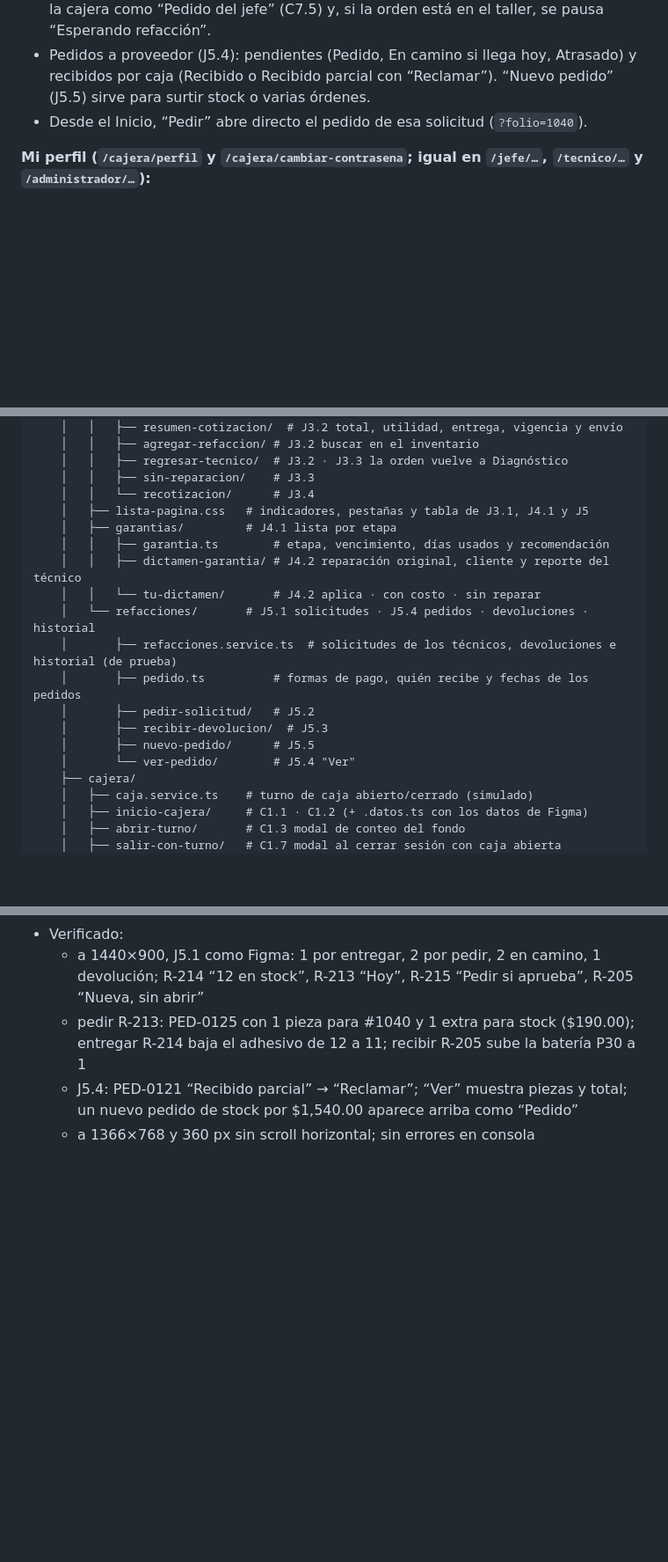
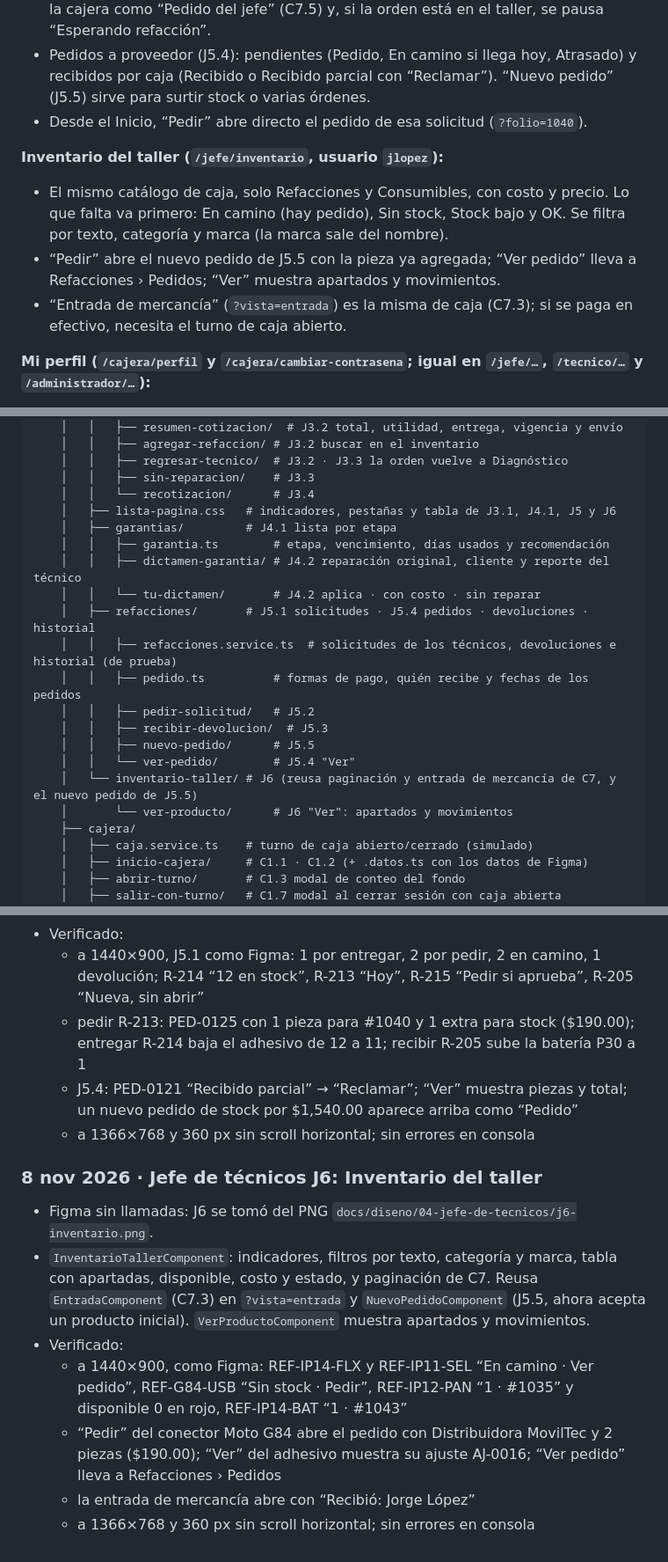
Before and after one commit to dianaaochoa/SHURI-Sistema-Gestion, a Markdown page: frontend/BITACORA.md, 3 parts joined by grey strips. Shown at 88% size. GitHub-like rendering; blank space fills up the shorter version.

Commit message:
docs(frontend): bitácora y grafos con Inventario del taller (J6)

```diff
--- a/frontend/BITACORA.md
+++ b/frontend/BITACORA.md
@@ -505,6 +513,11 @@ Los nombres y puestos son los de las pantallas de Figma (Verónica Castillo, Ana
 - Pedidos a proveedor (J5.4): pendientes (Pedido, En camino si llega hoy, Atrasado) y recibidos por caja (Recibido o Recibido parcial con “Reclamar”). “Nuevo pedido” (J5.5) sirve para surtir stock o varias órdenes.
 - Desde el Inicio, “Pedir” abre directo el pedido de esa solicitud (`?folio=1040`).
 
+**Inventario del taller (`/jefe/inventario`, usuario `jlopez`):**
+- El mismo catálogo de caja, solo Refacciones y Consumibles, con costo y precio. Lo que falta va primero: En camino (hay pedido), Sin stock, Stock bajo y OK. Se filtra por texto, categoría y marca (la marca sale del nombre).
+- “Pedir” abre el nuevo pedido de J5.5 con la pieza ya agregada; “Ver pedido” lleva a Refacciones › Pedidos; “Ver” muestra apartados y movimientos.
+- “Entrada de mercancía” (`?vista=entrada`) es la misma de caja (C7.3); si se paga en efectivo, necesita el turno de caja abierto.
+
 **Mi perfil (`/cajera/perfil` y `/cajera/cambiar-contrasena`; igual en `/jefe/…`, `/tecnico/…` y `/administrador/…`):**
 - Se abre desde el menú de usuario. “Cambiar contraseña” lleva a la misma pantalla con el cursor en la contraseña actual.
 - Para cambiarla: la actual (`Shuri2026!` en los usuarios de prueba), una nueva con 8 caracteres, mayúscula y número, y repetirla. El símbolo es opcional y sube la seguridad de “Buena” a “Segura”.
@@ -545,18 +558,20 @@ frontend/src/
     │   │   ├── regresar-tecnico/  # J3.2 · J3.3 la orden vuelve a Diagnóstico
     │   │   ├── sin-reparacion/    # J3.3
     │   │   └── recotizacion/      # J3.4
-    │   ├── lista-pagina.css   # indicadores, pestañas y tabla de J3.1, J4.1 y J5
+    │   ├── lista-pagina.css   # indicadores, pestañas y tabla de J3.1, J4.1, J5 y J6
     │   ├── garantias/         # J4.1 lista por etapa
     │   │   ├── garantia.ts        # etapa, vencimiento, días usados y recomendación
     │   │   ├── dictamen-garantia/ # J4.2 reparación original, cliente y reporte del técnico
     │   │   └── tu-dictamen/       # J4.2 aplica · con costo · sin reparar
-    │   └── refacciones/       # J5.1 solicitudes · J5.4 pedidos · devoluciones · historial
-    │       ├── refacciones.service.ts  # solicitudes de los técnicos, devoluciones e historial (de prueba)
-    │       ├── pedido.ts          # formas de pago, quién recibe y fechas de los pedidos
-    │       ├── pedir-solicitud/   # J5.2
-    │       ├── recibir-devolucion/  # J5.3
-    │       ├── nuevo-pedido/      # J5.5
-    │       └── ver-pedido/        # J5.4 "Ver"
+    │   ├── refacciones/       # J5.1 solicitudes · J5.4 pedidos · devoluciones · historial
+    │   │   ├── refacciones.service.ts  # solicitudes de los técnicos, devoluciones e historial (de prueba)
+    │   │   ├── pedido.ts          # formas de pago, quién recibe y fechas de los pedidos
+    │   │   ├── pedir-solicitud/   # J5.2
+    │   │   ├── recibir-devolucion/  # J5.3
+    │   │   ├── nuevo-pedido/      # J5.5
+    │   │   └── ver-pedido/        # J5.4 "Ver"
+    │   └── inventario-taller/ # J6 (reusa paginación y entrada de mercancía de C7, y el nuevo pedido de J5.5)
+    │       └── ver-producto/      # J6 "Ver": apartados y movimientos
     ├── cajera/
     │   ├── caja.service.ts    # turno de caja abierto/cerrado (simulado)
     │   ├── inicio-cajera/     # C1.1 · C1.2 (+ .datos.ts con los datos de Figma)
@@ -1168,3 +1184,12 @@ Reglas tomadas del [README principal](../README.md) (sección 12) y de [`.github
   - pedir R-213: PED-0125 con 1 pieza para #1040 y 1 extra para stock ($190.00); entregar R-214 baja el adhesivo de 12 a 11; recibir R-205 sube la batería P30 a 1
   - J5.4: PED-0121 “Recibido parcial” → “Reclamar”; “Ver” muestra piezas y total; un nuevo pedido de stock por $1,540.00 aparece arriba como “Pedido”
   - a 1366×768 y 360 px sin scroll horizontal; sin errores en consola
+
+### 8 nov 2026 · Jefe de técnicos J6: Inventario del taller
+- Figma sin llamadas: J6 se tomó del PNG `docs/diseno/04-jefe-de-tecnicos/j6-inventario.png`.
+- `InventarioTallerComponent`: indicadores, filtros por texto, categoría y marca, tabla con apartadas, disponible, costo y estado, y paginación de C7. Reusa `EntradaComponent` (C7.3) en `?vista=entrada` y `NuevoPedidoComponent` (J5.5, ahora acepta un producto inicial). `VerProductoComponent` muestra apartados y movimientos.
+- Verificado:
+  - a 1440×900, como Figma: REF-IP14-FLX y REF-IP11-SEL “En camino · Ver pedido”, REF-G84-USB “Sin stock · Pedir”, REF-IP12-PAN “1 · #1035” y disponible 0 en rojo, REF-IP14-BAT “1 · #1043”
+  - “Pedir” del conector Moto G84 abre el pedido con Distribuidora MovilTec y 2 piezas ($190.00); “Ver” del adhesivo muestra su ajuste AJ-0016; “Ver pedido” lleva a Refacciones › Pedidos
+  - la entrada de mercancía abre con “Recibió: Jorge López”
+  - a 1366×768 y 360 px sin scroll horizontal; sin errores en consola
```
Also changed, not shown: other parts of frontend/BITACORA.md (+12 -3 lines).
